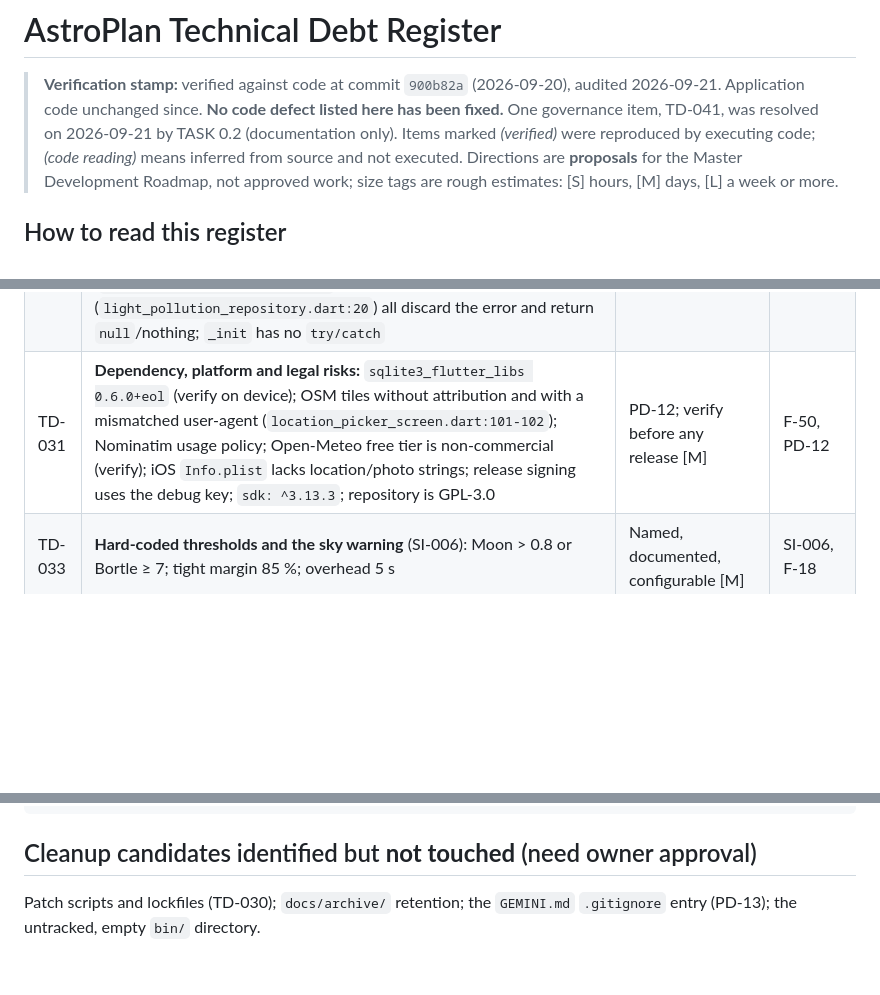
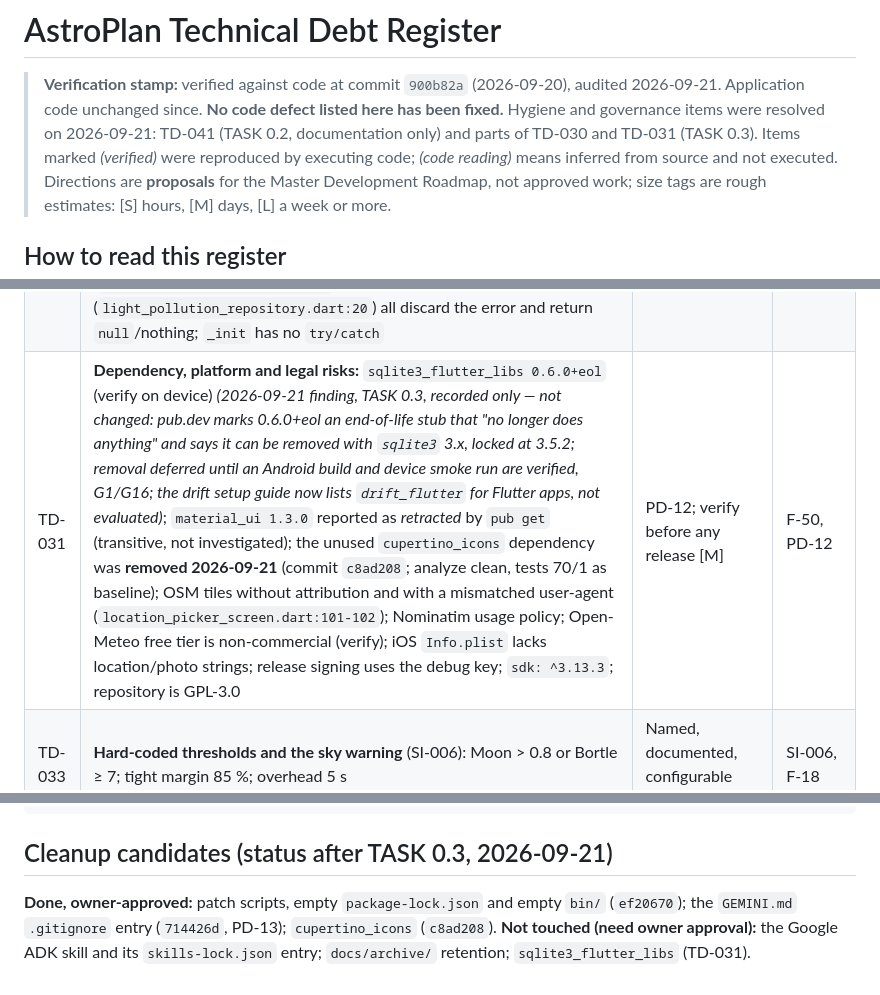
Before and after one commit to Buffur/Astro-Planner, a Markdown page: docs/TECH_DEBT.md, 3 parts joined by grey strips. Rendered like a GitHub page; blank space fills up the shorter version.

````diff
--- a/docs/TECH_DEBT.md
+++ b/docs/TECH_DEBT.md
@@ -2,8 +2,9 @@
 
 > **Verification stamp:** verified against code at commit `900b82a` (2026-09-20),
 > audited 2026-09-21. Application code unchanged since.
-> **No code defect listed here has been fixed.** One governance item, TD-041, was
-> resolved on 2026-09-21 by TASK 0.2 (documentation only). Items marked *(verified)* were reproduced
+> **No code defect listed here has been fixed.** Hygiene and governance items were
+> resolved on 2026-09-21: TD-041 (TASK 0.2, documentation only) and parts of TD-030
+> and TD-031 (TASK 0.3). Items marked *(verified)* were reproduced
 > by executing code; *(code reading)* means inferred from source and not executed.
 > Directions are **proposals** for the Master Development Roadmap, not approved
 > work; size tags are rough estimates: [S] hours, [M] days, [L] a week or more.
@@ -69,7 +70,7 @@
 | TD-027 | **Location handling:** `setLocation` overwrites the active saved profile (`planner_viewmodel.dart:216-255`); `_fetchBortle` reads `activeLocationId` while `setLocation` may still be inserting the row *(code reading)*; silent London default; no saved-location UI | Design saved locations with PD-02/PD-05 [M] | DEV-D4, F-06, F-07 |
 | TD-028 | **Stale selection** after deleting the selected target/rig (ViewModel not notified) *(code reading)* | Notify or clear selection [S] | DEV-A2 |
 | TD-029 | **Silent error swallowing / no error states:** reverse geocoding (`planner_viewmodel.dart:184`), weather (`open_meteo_weather_repository.dart:18,77,91`), metadata parsing (`metadata_extractor.dart:33,81`) and light pollution (`light_pollution_repository.dart:20`) all discard the error and return `null`/nothing; `_init` has no `try/catch` | Surface errors; add states [M] | F-29 |
-| TD-031 | **Dependency, platform and legal risks:** `sqlite3_flutter_libs 0.6.0+eol` (verify on device); OSM tiles without attribution and with a mismatched user-agent (`location_picker_screen.dart:101-102`); Nominatim usage policy; Open-Meteo free tier is non-commercial (verify); iOS `Info.plist` lacks location/photo strings; release signing uses the debug key; `sdk: ^3.13.3`; repository is GPL-3.0 | PD-12; verify before any release [M] | F-50, PD-12 |
+| TD-031 | **Dependency, platform and legal risks:** `sqlite3_flutter_libs 0.6.0+eol` (verify on device) *(2026-09-21 finding, TASK 0.3, recorded only — not changed: pub.dev marks 0.6.0+eol an end-of-life stub that "no longer does anything" and says it can be removed with `sqlite3` 3.x, locked at 3.5.2; removal deferred until an Android build and device smoke run are verified, G1/G16; the drift setup guide now lists `drift_flutter` for Flutter apps, not evaluated)*; `material_ui 1.3.0` reported as *retracted* by `pub get` (transitive, not investigated); the unused `cupertino_icons` dependency was **removed 2026-09-21** (commit `c8ad208`; analyze clean, tests 70/1 as baseline); OSM tiles without attribution and with a mismatched user-agent (`location_picker_screen.dart:101-102`); Nominatim usage policy; Open-Meteo free tier is non-commercial (verify); iOS `Info.plist` lacks location/photo strings; release signing uses the debug key; `sdk: ^3.13.3`; repository is GPL-3.0 | PD-12; verify before any release [M] | F-50, PD-12 |
 | TD-033 | **Hard-coded thresholds and the sky warning** (SI-006): Moon > 0.8 or Bortle ≥ 7; tight margin 85 %; overhead 5 s | Named, documented, configurable [M] | SI-006, F-18 |
 | TD-036 | **Undocumented astronomy simplifications and quantization** (SI-009); stale "refine to 1-minute" comment (`visibility_calculator.dart:103`); no reference-ephemeris tests | Document bounds; add USNO/JPL reference tests [M] | SI-009 |
 | TD-037 | **Test determinism:** real-time `Future.delayed(300 ms)` waits; static `AppRouter.router` singleton; tests need `activeLocationId` workaround to dodge Geolocator | Injectable clock/location; no sleeps [M] | DEV-A1 |
@@ -123,7 +124,9 @@ PD-05 ─► TD-006 (Bortle) ─► sky-darkness features
 SI-005 + PD-10 ─► TD-008 ─► NPF surfaced only after TD-007
 ```
 
-## Cleanup candidates identified but **not touched** (need owner approval)
+## Cleanup candidates (status after TASK 0.3, 2026-09-21)
 
-Patch scripts and lockfiles (TD-030); `docs/archive/` retention; the
-`GEMINI.md` `.gitignore` entry (PD-13); the untracked, empty `bin/` directory.
+**Done, owner-approved:** patch scripts, empty `package-lock.json` and empty `bin/`
+(`ef20670`); the `GEMINI.md` `.gitignore` entry (`714426d`, PD-13); `cupertino_icons`
+(`c8ad208`). **Not touched (need owner approval):** the Google ADK skill and its
+`skills-lock.json` entry; `docs/archive/` retention; `sqlite3_flutter_libs` (TD-031).
````
Also changed, not shown: other parts of docs/TECH_DEBT.md (+1 -1 lines), docs/DECISIONS.md (+19 -2 lines), docs/ROADMAP.md (+7 -4 lines).
